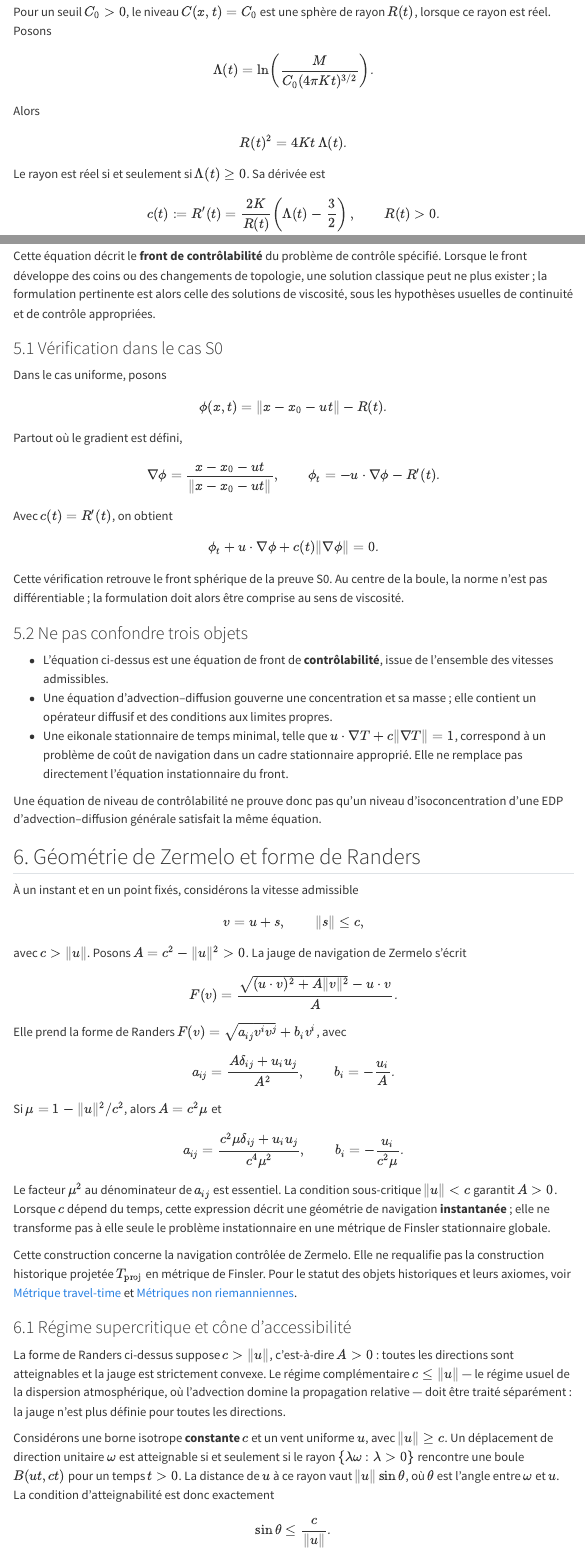
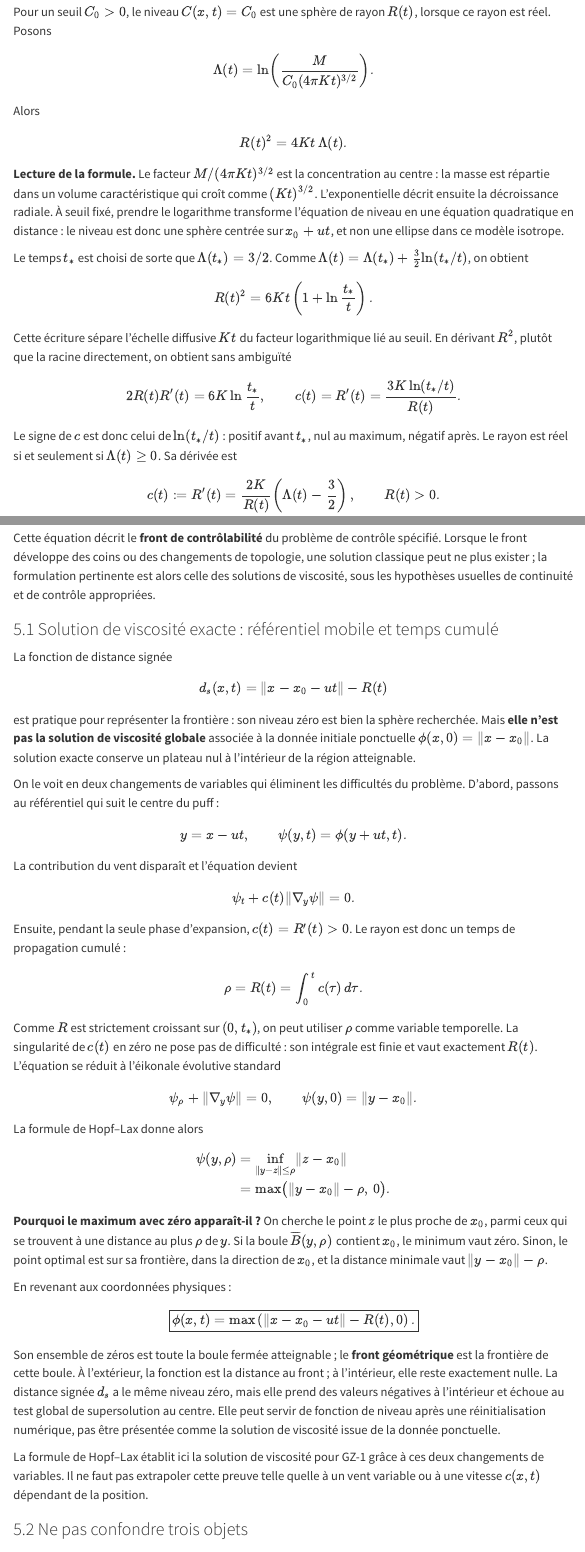
Before and after one commit to JM-Brun/J-DriftX, a Quarto document (site/theorie/navigation-fronts-controllabilite.qmd): the page in a window 1100 px wide, from 1190 px down, and a second part further down, joined at a grey line. Rendered offline with R 4.5, knitr and Pandoc in place of Quarto, with nearby package versions; menus at the side of the page are left out.

Commit message:
Clarifier GZ-1, Hopf-Lax et cône aval

```diff
--- a/site/theorie/navigation-fronts-controllabilite.qmd
+++ b/site/theorie/navigation-fronts-controllabilite.qmd
@@ -44,7 +44,23 @@
 R(t)^2=4Kt\,\Lambda(t).
 \]
 
-Le rayon est réel si et seulement si \(\Lambda(t)\geq0\). Sa dérivée est
+**Lecture de la formule.** Le facteur \(M/(4\pi Kt)^{3/2}\) est la concentration au centre : la masse est répartie dans un volume caractéristique qui croît comme \((Kt)^{3/2}\). L'exponentielle décrit ensuite la décroissance radiale. À seuil fixé, prendre le logarithme transforme l'équation de niveau en une équation quadratique en distance : le niveau est donc une sphère centrée sur \(x_0+ut\), et non une ellipse dans ce modèle isotrope.
+
+Le temps \(t_*\) est choisi de sorte que \(\Lambda(t_*)=3/2\). Comme \(\Lambda(t)=\Lambda(t_*)+\tfrac32\ln(t_*/t)\), on obtient
+
+\[
+R(t)^2=6Kt\left(1+\ln\frac{t_*}{t}\right).
+\]
+
+Cette écriture sépare l'échelle diffusive \(Kt\) du facteur logarithmique lié au seuil. En dérivant \(R^2\), plutôt que la racine directement, on obtient sans ambiguïté
+
+\[
+2R(t)R'(t)=6K\ln\frac{t_*}{t},
+\qquad
+c(t)=R'(t)=\frac{3K\ln(t_*/t)}{R(t)}.
+\]
+
+Le signe de \(c\) est donc celui de \(\ln(t_*/t)\) : positif avant \(t_*\), nul au maximum, négatif après. Le rayon est réel si et seulement si \(\Lambda(t)\geq0\). Sa dérivée est
 
 \[
 c(t):=R'(t)=\frac{2K}{R(t)}
@@ -189,29 +205,63 @@
 
 Cette équation décrit le **front de contrôlabilité** du problème de contrôle spécifié. Lorsque le front développe des coins ou des changements de topologie, une solution classique peut ne plus exister ; la formulation pertinente est alors celle des solutions de viscosité, sous les hypothèses usuelles de continuité et de contrôle appropriées.
 
-### 5.1 Vérification dans le cas S0
+### 5.1 Solution de viscosité exacte : référentiel mobile et temps cumulé
 
-Dans le cas uniforme, posons
+La fonction de distance signée
 
 \[
-\phi(x,t)=\lVert x-x_0-ut\rVert-R(t).
+d_s(x,t)=\lVert x-x_0-ut\rVert-R(t)
 \]
 
-Partout où le gradient est défini,
+est pratique pour représenter la frontière : son niveau zéro est bien la sphère recherchée. Mais **elle n'est pas la solution de viscosité globale** associée à la donnée initiale ponctuelle \(\phi(x,0)=\lVert x-x_0\rVert\). La solution exacte conserve un plateau nul à l'intérieur de la région atteignable.
+
+On le voit en deux changements de variables qui éliminent les difficultés du problème. D'abord, passons au référentiel qui suit le centre du puff :
 
 \[
-\nabla\phi=\frac{x-x_0-ut}{\lVert x-x_0-ut\rVert},
-\qquad
-\phi_t=-u\cdot\nabla\phi-R'(t).
+y=x-ut,\qquad \psi(y,t)=\phi(y+ut,t).
 \]
 
-Avec \(c(t)=R'(t)\), on obtient
+La contribution du vent disparaît et l'équation devient
 
 \[
-\phi_t+u\cdot\nabla\phi+c(t)\lVert\nabla\phi\rVert=0.
+\psi_t+c(t)\lVert\nabla_y\psi\rVert=0.
 \]
 
-Cette vérification retrouve le front sphérique de la preuve S0. Au centre de la boule, la norme n'est pas différentiable ; la formulation doit alors être comprise au sens de viscosité.
+Ensuite, pendant la seule phase d'expansion, \(c(t)=R'(t)>0\). Le rayon est donc un temps de propagation cumulé :
+
+\[
+\rho=R(t)=\int_0^t c(\tau)\,d\tau.
+\]
+
+Comme \(R\) est strictement croissant sur \((0,t_*)\), on peut utiliser \(\rho\) comme variable temporelle. La singularité de \(c(t)\) en zéro ne pose pas de difficulté : son intégrale est finie et vaut exactement \(R(t)\). L'équation se réduit à l'éikonale évolutive standard
+
+\[
+\psi_\rho+\lVert\nabla_y\psi\rVert=0,
+\qquad
+\psi(y,0)=\lVert y-x_0\rVert.
+\]
+
+La formule de Hopf–Lax donne alors
+
+\[
+\begin{aligned}
+\psi(y,\rho)
+&=\inf_{\lVert y-z\rVert\leq\rho}\lVert z-x_0\rVert\\
+&=\max\bigl(\lVert y-x_0\rVert-\rho,\,0\bigr).
+\end{aligned}
+\]
+
+**Pourquoi le maximum avec zéro apparaît-il ?** On cherche le point \(z\) le plus proche de \(x_0\), parmi ceux qui se trouvent à une distance au plus \(\rho\) de \(y\). Si la boule \(\overline B(y,\rho)\) contient \(x_0\), le minimum vaut zéro. Sinon, le point optimal est sur sa frontière, dans la direction de \(x_0\), et la distance minimale vaut \(\lVert y-x_0\rVert-\rho\).
+
+En revenant aux coordonnées physiques :
+
+\[
+\boxed{\phi(x,t)=\max\left(\lVert x-x_0-ut\rVert-R(t),0\right).}
+\]
+
+Son ensemble de zéros est toute la boule fermée atteignable ; le **front géométrique** est la frontière de cette boule. À l'extérieur, la fonction est la distance au front ; à l'intérieur, elle reste exactement nulle. La distance signée \(d_s\) a le même niveau zéro, mais elle prend des valeurs négatives à l'intérieur et échoue au test global de supersolution au centre. Elle peut servir de fonction de niveau après une réinitialisation numérique, pas être présentée comme la solution de viscosité issue de la donnée ponctuelle.
+
+La formule de Hopf–Lax établit ici la solution de viscosité pour GZ-1 grâce à ces deux changements de variables. Il ne faut pas extrapoler cette preuve telle quelle à un vent variable ou à une vitesse \(c(x,t)\) dépendant de la position.
 
 ### 5.2 Ne pas confondre trois objets
 
@@ -258,7 +308,6 @@
 
 La forme de Randers ci-dessus suppose \(c>\lVert u\rVert\), c'est-à-dire \(A>0\) : toutes les directions sont atteignables et la jauge est strictement convexe. Le régime complémentaire \(c\leq\lVert u\rVert\) — le régime usuel de la dispersion atmosphérique, où l'advection domine la propagation relative — doit être traité séparément : la jauge n'est plus définie pour toutes les directions.
 
-Considérons une borne isotrope **constante** \(c\) et un vent uniforme \(u\), avec \(\lVert u\rVert\geq c\). Un déplacement de direction unitaire \(\omega\) est atteignable si et seulement si le rayon \(\{\lambda\omega:\lambda>0\}\) rencontre une boule \(B(ut,ct)\) pour un temps \(t>0\). La distance de \(u\) à ce rayon vaut \(\lVert u\rVert\sin\theta\), où \(\theta\) est l'angle entre \(\omega\) et \(u\). La condition d'atteignabilité est donc exactement
+Considérons une borne isotrope **constante** \(c\) et un vent uniforme \(u\), avec \(\lVert u\rVert\geq c\). Dans le référentiel fixe, l'ensemble atteignable à l'instant \(t\) est la boule \(\overline B(ut,ct)\). Pour savoir si un déplacement \(d\omega\), avec \(d>0\) et \(\lVert\omega\rVert=1\), est atteignable, on cherche s'il existe \(t>0\) tel que
 
 \[
-\sin\theta\leq\frac{c}{\lVert u\rVert}.
```
Also changed, not shown: site/theorie/navigation-fronts-controllabilite.qmd (53 more changed lines).
